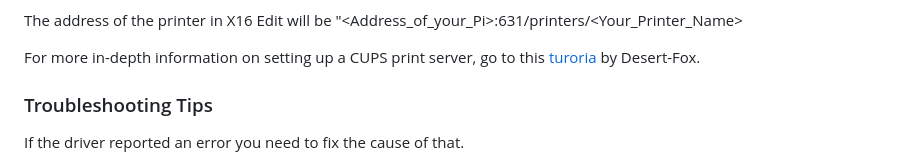
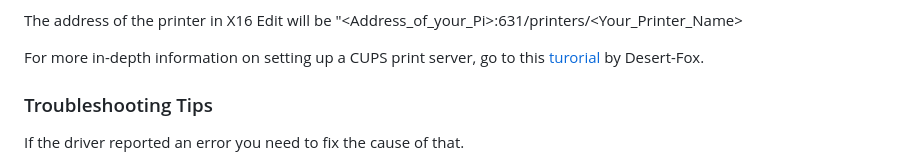
Before and after one commit to stefan-b-jakobsson/x16-edit, a Markdown page: printers/postscript/README.md, the part around the change. Rendered like a GitHub page.

Commit message:
Fix spelling error

```diff
--- a/printers/postscript/README.md
+++ b/printers/postscript/README.md
@@ -73,7 +73,7 @@ up under "Local printers". When naming the printer, use a name that can be typed
 
 The address of the printer in X16 Edit will be "<Address_of_your_Pi>:631/printers/<Your_Printer_Name>
 
-For more in-depth information on setting up a CUPS print server, go to this [turoria](cups-server-setup.md) by Desert-Fox.
+For more in-depth information on setting up a CUPS print server, go to this [turorial](cups-server-setup.md) by Desert-Fox.
 
 
 ### Troubleshooting Tips
```
